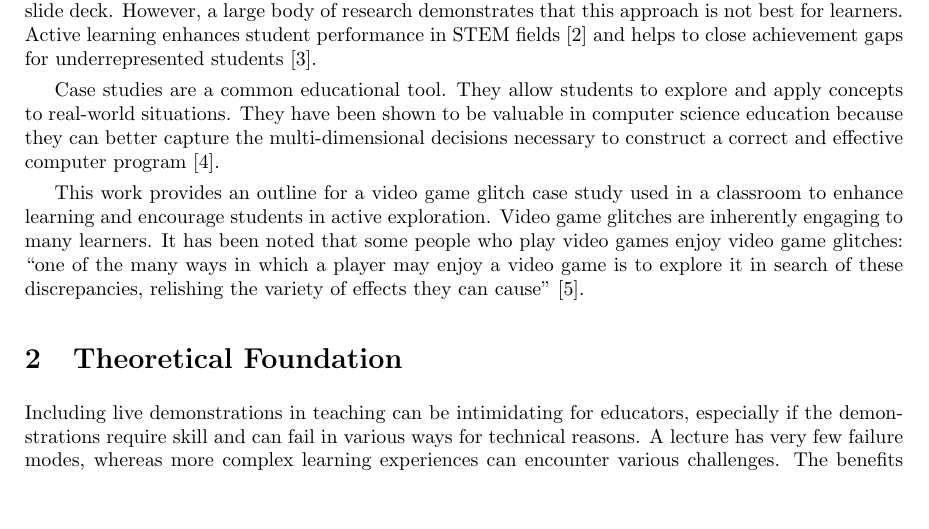
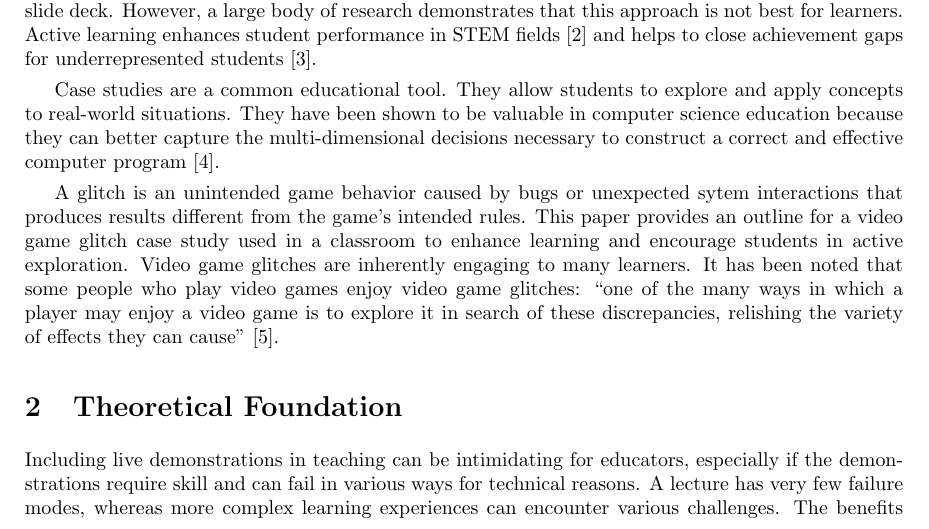
Before and after one commit to jncraton/glitch-case-studies, a LaTeX paper (main.tex): part of page 1 of 7, cut so that both start at the same text, the shorter picture padded with empty space. Compiled offline with pdfLaTeX.

Commit message:
Define the term 'glitch' on first use

```diff
--- a/main.tex
+++ b/main.tex
@@ -28,7 +28,7 @@ As educators, we can be tempted to rely heavily on direct instruction. This appr
 
 Case studies are a common educational tool. They allow students to explore and apply concepts to real-world situations. They have been shown to be valuable in computer science education because they can better capture the multi-dimensional decisions necessary to construct a correct and effective computer program \cite{linn1992case}.
 
-This work provides an outline for a video game glitch case study used in a classroom to enhance learning and encourage students in active exploration. Video game glitches are inherently engaging to many learners. It has been noted that some people who play video games enjoy video game glitches: ``one of the many ways in which a player may enjoy a video game is to explore it in search of these discrepancies, relishing the variety of effects they can cause'' \cite{bainbridge2007creative}.
+A glitch is an unintended game behavior caused by bugs or unexpected sytem interactions that produces results different from the game's intended rules. This paper provides an outline for a video game glitch case study used in a classroom to enhance learning and encourage students in active exploration. Video game glitches are inherently engaging to many learners. It has been noted that some people who play video games enjoy video game glitches: ``one of the many ways in which a player may enjoy a video game is to explore it in search of these discrepancies, relishing the variety of effects they can cause'' \cite{bainbridge2007creative}.
 
 \section{Theoretical Foundation}
 Including live demonstrations in teaching can be intimidating for educators, especially if the demonstrations require skill and can fail in various ways for technical reasons. A lecture has very few failure modes, whereas more complex learning experiences can encounter various challenges. The benefits of taking this risk are well-documented. As Ken Bain notes, ``The best teaching is often both an intellectual creation and a performing art. It is both Rembrandt’s brush strokes and the genius of insight, perspective, originality, comprehension, and empathy that makes a Dutch Master'' \cite{bain2004best}.
```
Also changed, not shown: feedback.md (+1 -1 lines).
